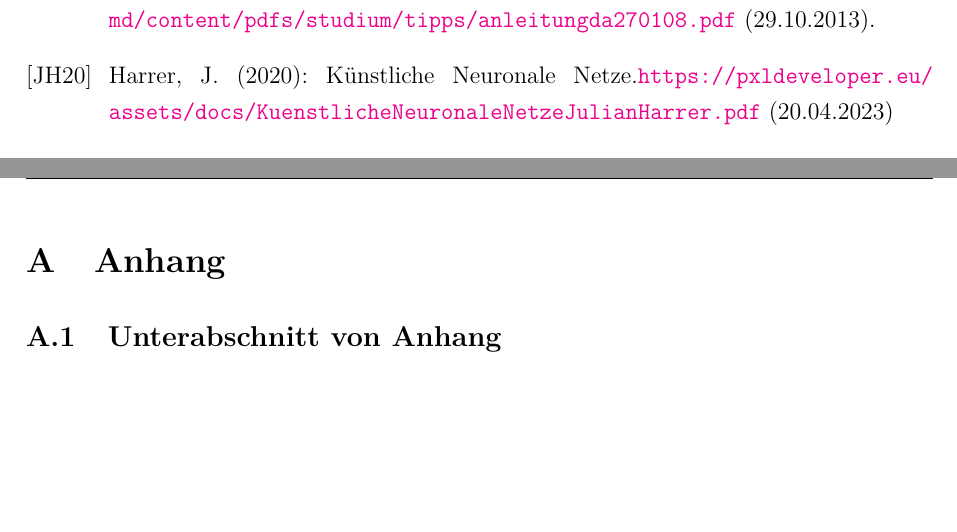
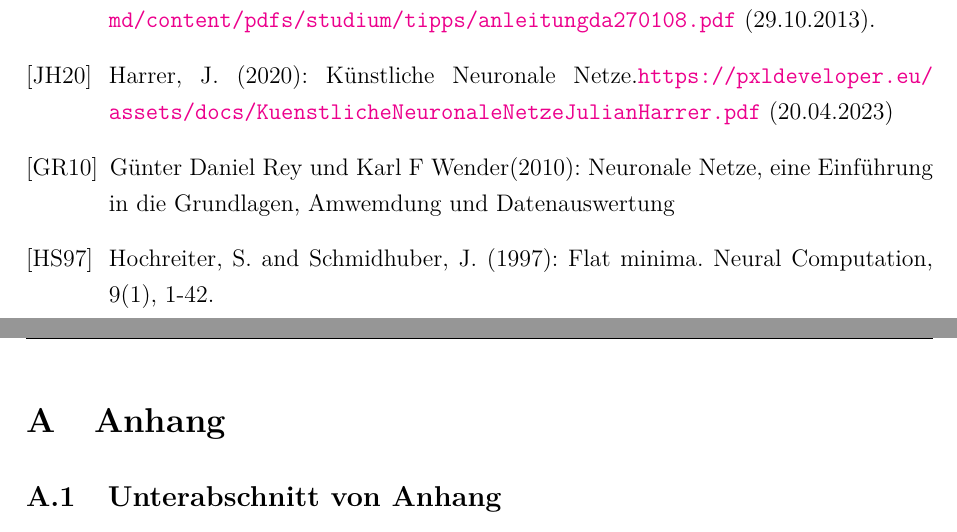
Before and after one commit to ReiwuKleiwu/MA2_Prak_16_Neuronale_Netze, a LaTeX paper (LaTeX/BA_LateXVorlage_v3-2.tex): two parts of pages 16 and 17 of 19, joined at a grey line, cut so that both start at the same text, the shorter picture padded with empty space. Compiled offline with pdfLaTeX.

Commit message:
Quellen hinzugefügt

```diff
--- a/LaTeX/BA_LateXVorlage_v3-2.tex
+++ b/LaTeX/BA_LateXVorlage_v3-2.tex
@@ -302,6 +302,8 @@ plainpages=false,hypertexnames=false,citecolor=black]{hyperref} % Für Verlinkun
       \bibitem[BBoJ]{BBoJ}Bertelsmeier, Birgit (o. J.): Tipps zum Schrei\-b\-en ei\-n\-er Ab\-sch\-luss\-ar\-beit. Fach\-hoch\-schu\-le Köln-Campus Gummersbach, Institut für Informatik. \url{http://lwibs01.gm.fh-koeln.de/blogs/bertelsmeier/files/2008/05/abschlussarbeitsbetreuung.pdf} (29.10.2013).
       \bibitem[HR08]{HR08} Halfmann, Marion; Rühmann, Hans (2008): Merkblatt zur Anfertigung von Projekt-, Bachelor-, Master- und Diplomarbeiten der Fakultät 10. Fachhochschule Köln-Campus Gummersbach.\url{http://www.f10.fh-koeln.de/imperia/md/content/pdfs/studium/tipps/anleitungda270108.pdf} (29.10.2013).
       \bibitem[JH20]{JH20} Harrer, J. (2020): Künstliche Neuronale Netze.\url{https://pxldeveloper.eu/assets/docs/KuenstlicheNeuronaleNetzeJulianHarrer.pdf} (20.04.2023)
+      \bibitem[GR10]{GR10} Günter Daniel Rey und Karl F Wender(2010): Neuronale Netze, eine Einführung in die Grundlagen, Amwemdung und Datenauswertung
+      \bibitem[HS97]{HS97} Hochreiter, S. and Schmidhuber, J. (1997): Flat minima. Neural Computation, 9(1), 1-42.
     \end{thebibliography}
 
   % INFO: Biblatex -Ausgabe des
```
